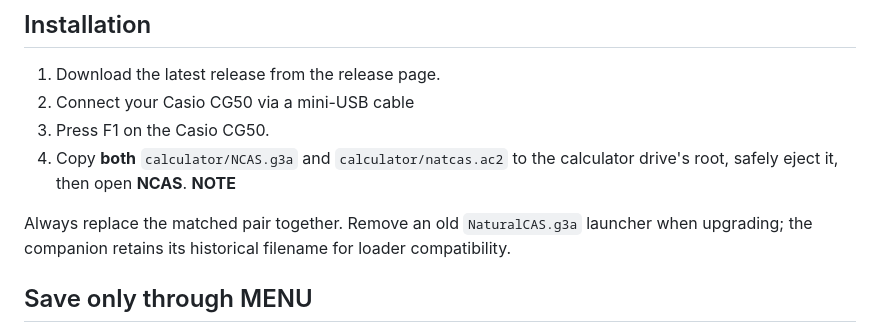
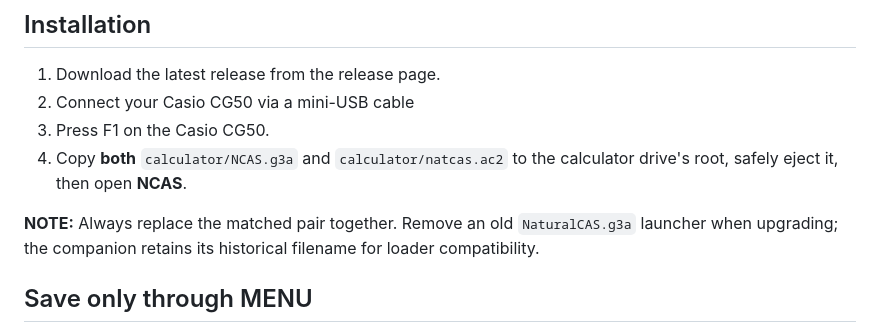
Before and after one commit to taper123321/NCAS, a Markdown page: README.md, the part around the change. GitHub-like rendering.

Commit message:
Update upgrade instructions for NaturalCAS
Clarified note on upgrading NaturalCAS files.

```diff
--- a/README.md
+++ b/README.md
@@ -10,8 +10,8 @@ A native C++ natural-input worksheet for the full CG50 KhiCAS/Giac engine.
 2. Connect your Casio CG50 via a mini-USB cable
 3. Press F1 on the Casio CG50.
 4. Copy **both** `calculator/NCAS.g3a` and `calculator/natcas.ac2` to the calculator drive's root, safely eject it, then open **NCAS**.
-**NOTE**
 
+**NOTE:**
 Always replace the matched pair together. Remove an old `NaturalCAS.g3a` launcher when upgrading; the companion retains its historical filename for loader compatibility.
 
 
```
